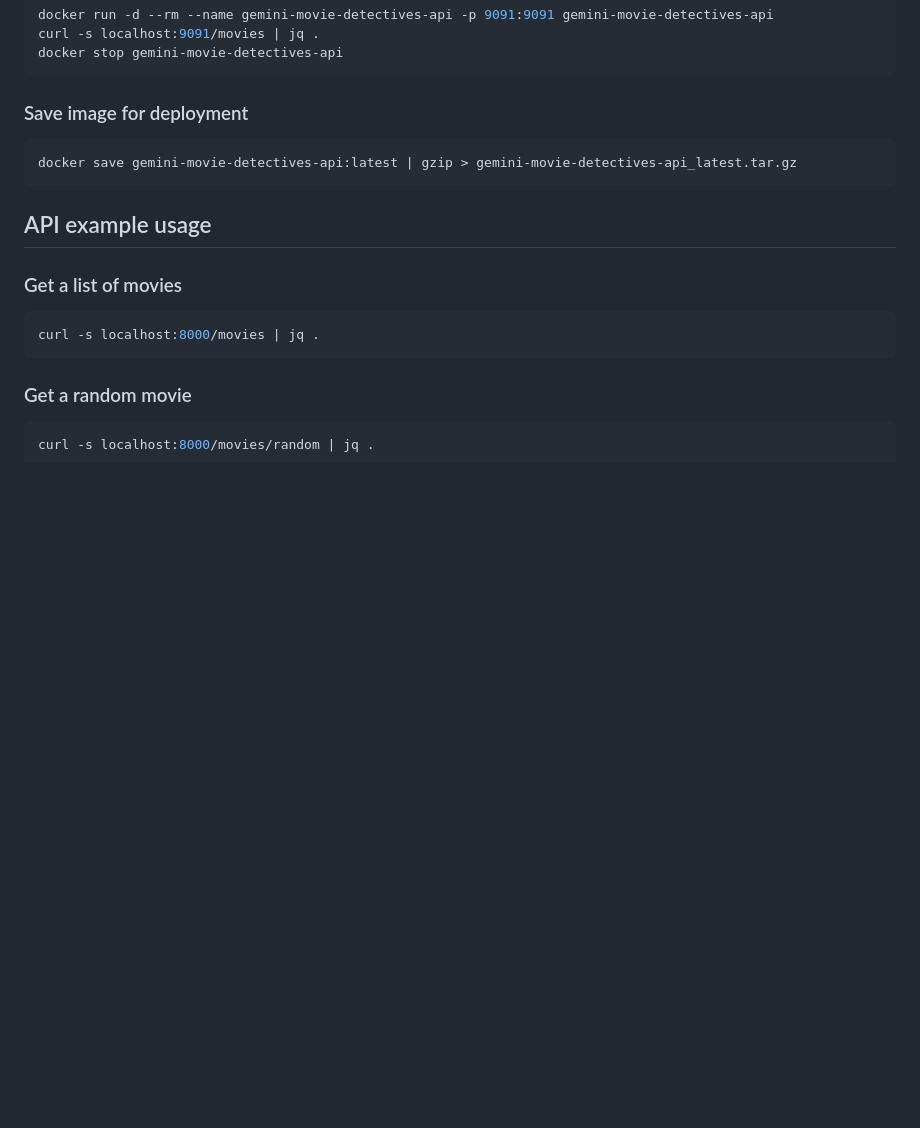
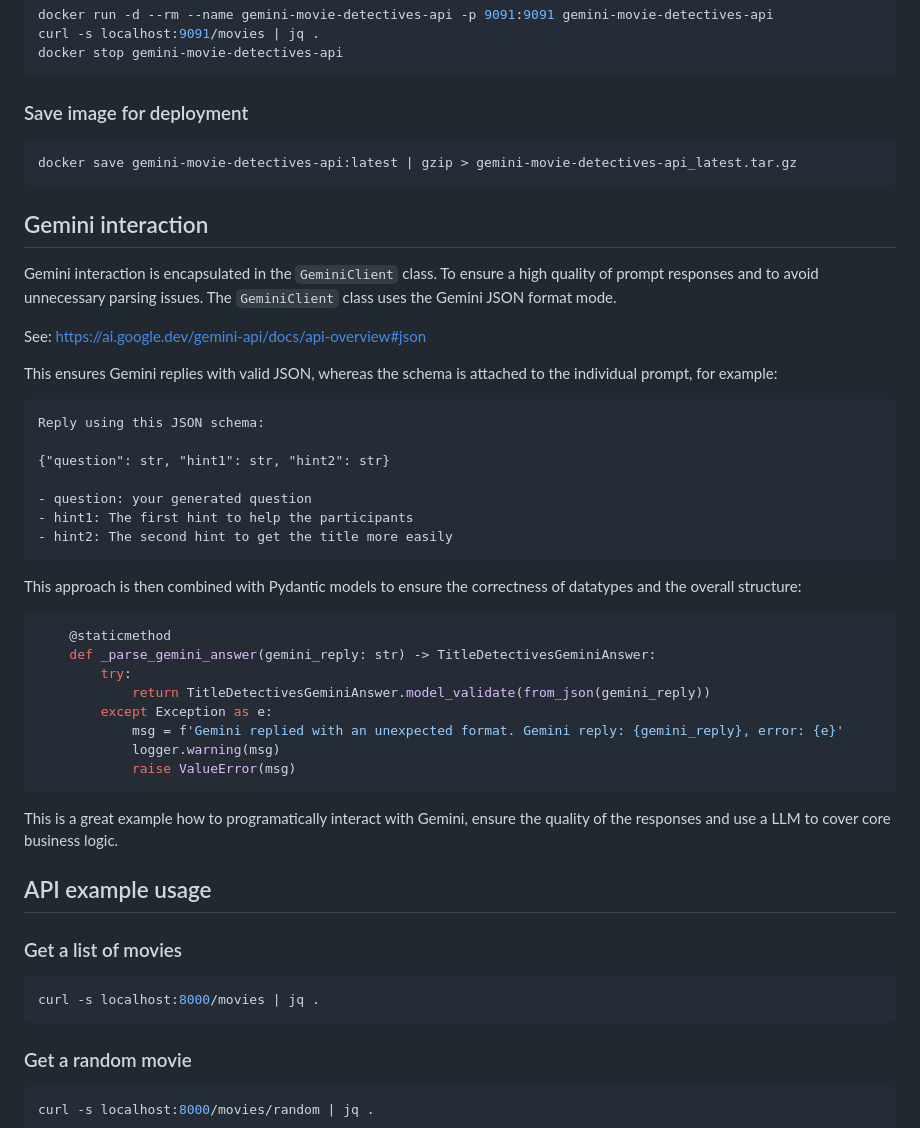
Before and after one commit to vojay-dev/gemini-movie-detectives-api, a Markdown page: README.md, the part around the change. GitHub-like rendering; blank space fills up the shorter version.

Commit message:
Add Gemini interaction documentation to README

````diff
--- a/README.md
+++ b/README.md
@@ -170,6 +170,39 @@ docker stop gemini-movie-detectives-api
 docker save gemini-movie-detectives-api:latest | gzip > gemini-movie-detectives-api_latest.tar.gz
 ```
 
+## Gemini interaction
+
+Gemini interaction is encapsulated in the `GeminiClient` class. To ensure a high quality of prompt responses and to
+avoid unnecessary parsing issues. The `GeminiClient` class uses the Gemini JSON format mode.
+
+See: [https://ai.google.dev/gemini-api/docs/api-overview#json](https://ai.google.dev/gemini-api/docs/api-overview#json)
+
+This ensures Gemini replies with valid JSON, whereas the schema is attached to the individual prompt, for example:
+```
+Reply using this JSON schema:
+
+{"question": str, "hint1": str, "hint2": str}
+
+- question: your generated question
+- hint1: The first hint to help the participants
+- hint2: The second hint to get the title more easily
+```
+
+This approach is then combined with Pydantic models to ensure the correctness of datatypes and the overall structure:
+```py
+    @staticmethod
+    def _parse_gemini_answer(gemini_reply: str) -> TitleDetectivesGeminiAnswer:
+        try:
+            return TitleDetectivesGeminiAnswer.model_validate(from_json(gemini_reply))
+        except Exception as e:
+            msg = f'Gemini replied with an unexpected format. Gemini reply: {gemini_reply}, error: {e}'
+            logger.warning(msg)
+            raise ValueError(msg)
+```
+
+This is a great example how to programatically interact with Gemini, ensure the quality of the responses and use a LLM
+to cover core business logic.
+
 ## API example usage
 
 ### Get a list of movies
````
